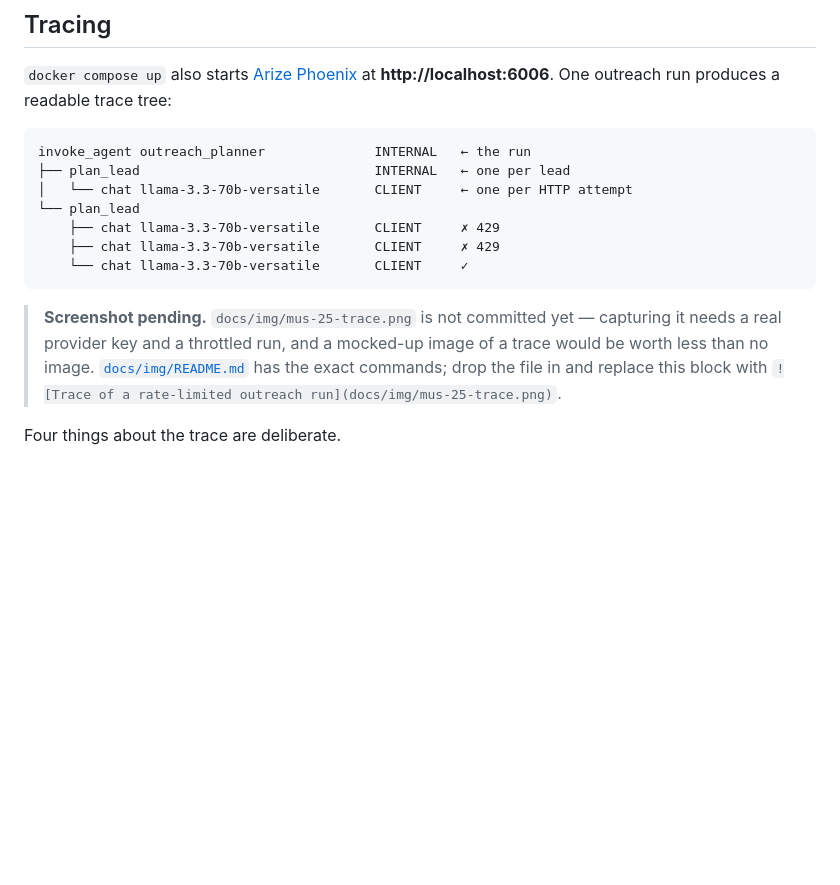
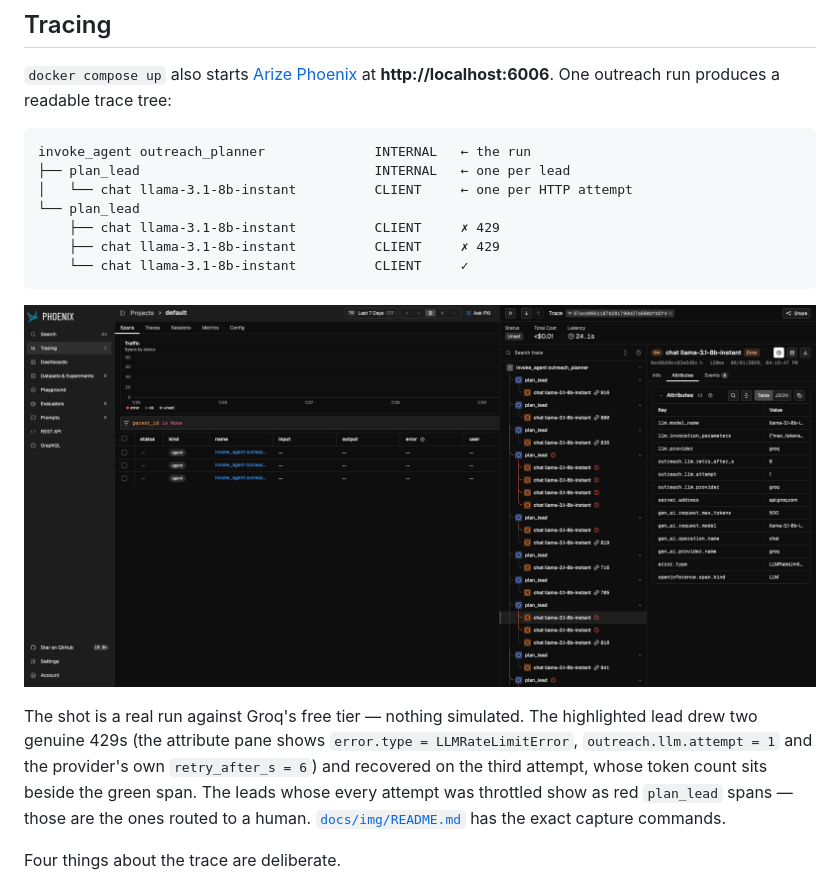
Before and after one commit to musatarar/Agentic-Outreach-Planner, a Markdown page: README.md, the part around the change. GitHub-like rendering; pictures changed too: docs/img/mus-25-trace.png (added); blank space fills up the shorter version.

````diff
--- a/README.md
+++ b/README.md
@@ -304,18 +304,21 @@ alone runs the whole app — **no Node required** to demo or review.
 ```
 invoke_agent outreach_planner              INTERNAL   ← the run
 ├── plan_lead                              INTERNAL   ← one per lead
-│   └── chat llama-3.3-70b-versatile       CLIENT     ← one per HTTP attempt
+│   └── chat llama-3.1-8b-instant          CLIENT     ← one per HTTP attempt
 └── plan_lead
-    ├── chat llama-3.3-70b-versatile       CLIENT     ✗ 429
-    ├── chat llama-3.3-70b-versatile       CLIENT     ✗ 429
-    └── chat llama-3.3-70b-versatile       CLIENT     ✓
+    ├── chat llama-3.1-8b-instant          CLIENT     ✗ 429
+    ├── chat llama-3.1-8b-instant          CLIENT     ✗ 429
+    └── chat llama-3.1-8b-instant          CLIENT     ✓
 ```
 
-> **Screenshot pending.** `docs/img/mus-25-trace.png` is not committed yet — capturing it needs a
-> real provider key and a throttled run, and a mocked-up image of a trace would be worth less than
-> no image. [`docs/img/README.md`](docs/img/README.md) has the exact commands; drop the file in and
-> replace this block with
-> `![Trace of a rate-limited outreach run](docs/img/mus-25-trace.png)`.
+![Trace of a rate-limited outreach run](docs/img/mus-25-trace.png)
+
+The shot is a real run against Groq's free tier — nothing simulated. The highlighted lead drew two
+genuine 429s (the attribute pane shows `error.type = LLMRateLimitError`, `outreach.llm.attempt = 1`
+and the provider's own `retry_after_s = 6`) and recovered on the third attempt, whose token count
+sits beside the green span. The leads whose every attempt was throttled show as red `plan_lead`
+spans — those are the ones routed to a human. [`docs/img/README.md`](docs/img/README.md) has the
+exact capture commands.
 
 Four things about the trace are deliberate.
 
````
Also changed, not shown: docs/img/README.md (+7 -7 lines).
